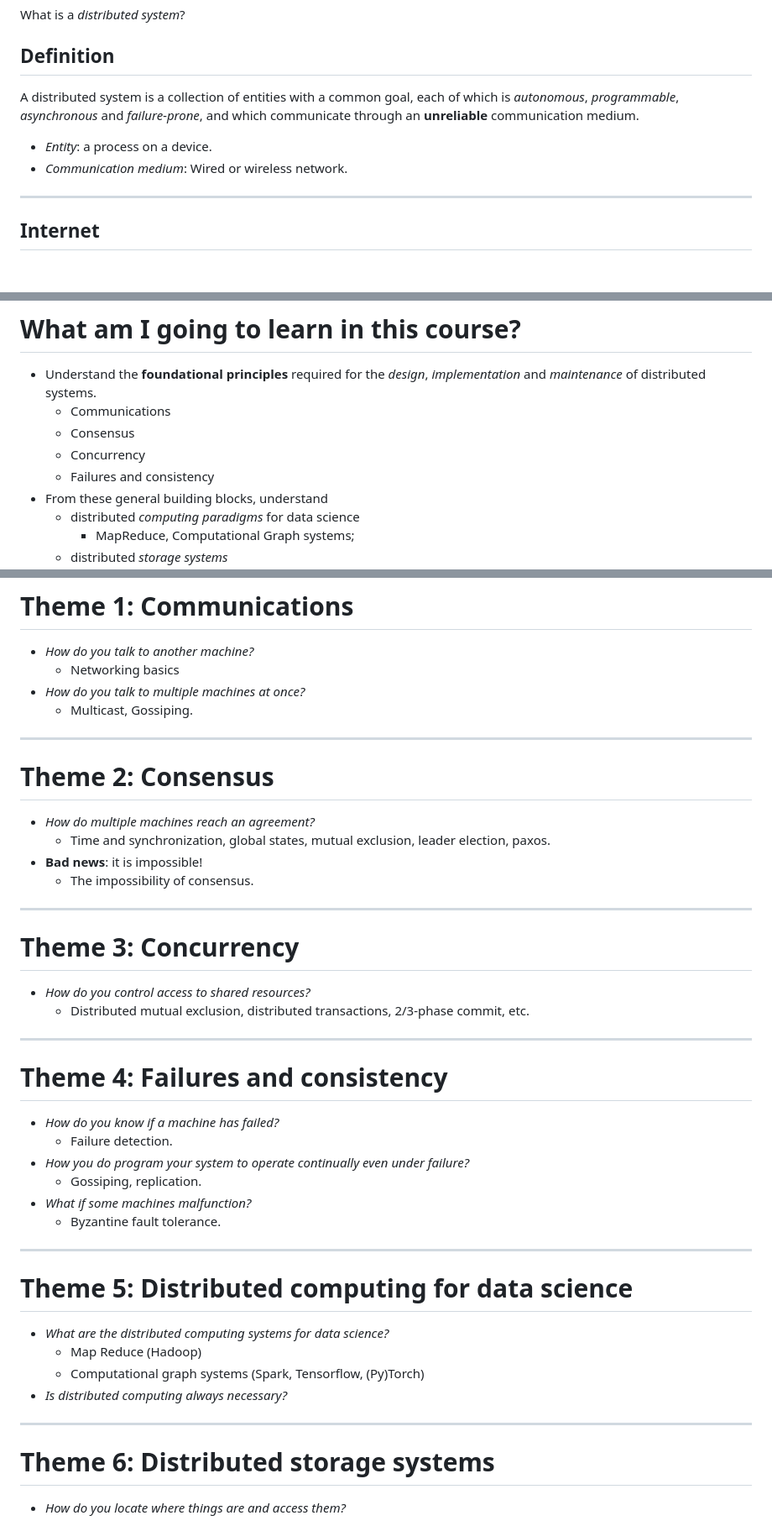
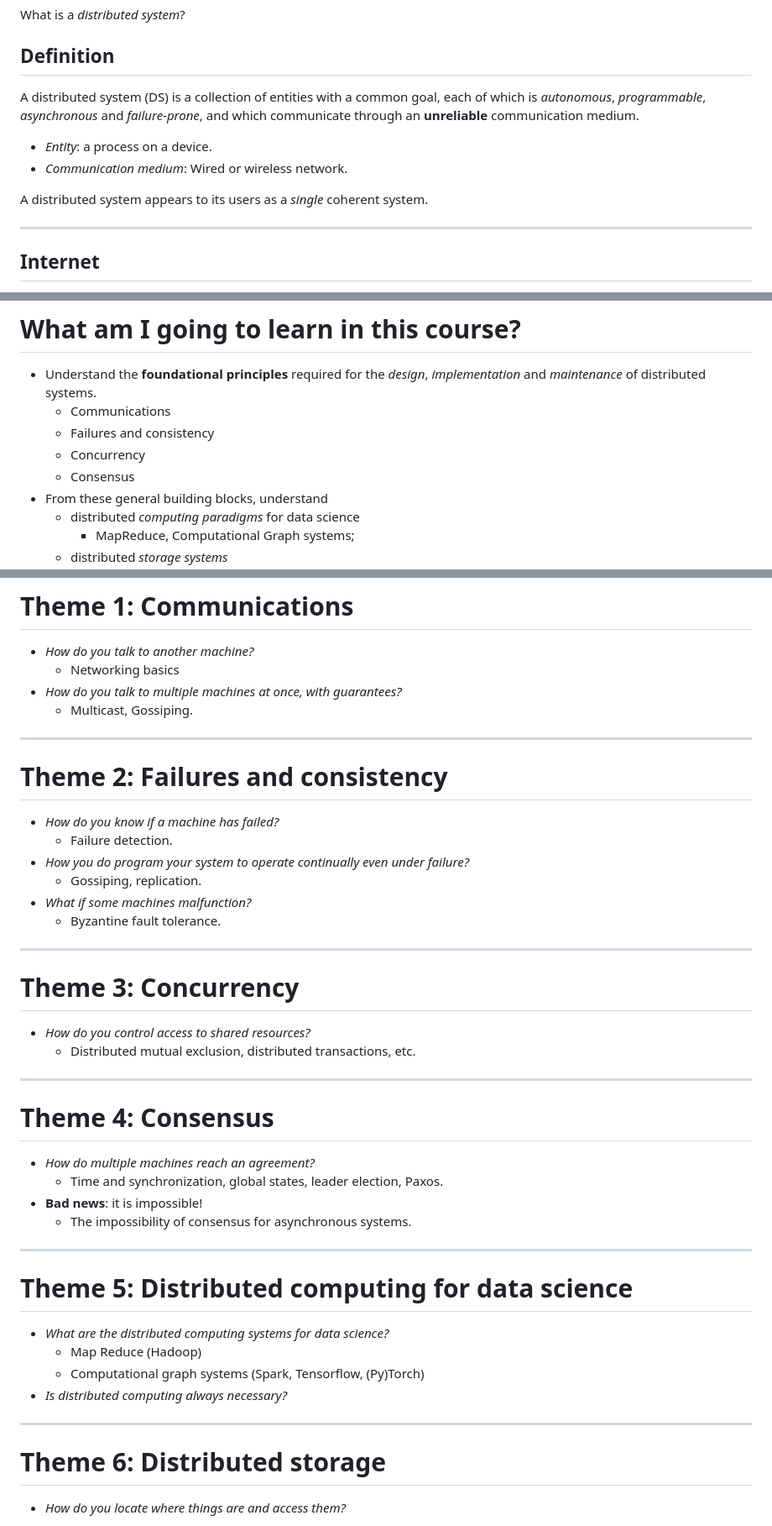
Before and after one commit to glouppe/info8002-large-scale-data-systems, a Markdown page: lecture1.md, 3 parts joined by grey strips. Shown: that part at 84% size. GitHub-like rendering; blank space fills up the shorter version.

```diff
--- a/lecture1.md
+++ b/lecture1.md
@@ -69,12 +69,14 @@ What is a *distributed system*?
 
 ## Definition
 
-A distributed system is a collection of entities with a common goal, each of
+A distributed system (DS) is a collection of entities with a common goal, each of
 which is *autonomous*, *programmable*, *asynchronous* and *failure-prone*, and
 which communicate through an **unreliable** communication medium.
 
 - *Entity*: a process on a device.
 - *Communication medium*: Wired or wireless network.
+
+A distributed system appears to its users as a *single* coherent system.
 
 ---
 
@@ -148,9 +201,9 @@ which communicate through an **unreliable** communication medium.
 
 - Understand the **foundational principles** required for the *design*, *implementation* and *maintenance* of distributed systems.
     - Communications
+    - Failures and consistency
+    - Concurrency
     - Consensus
-    - Concurrency
-    - Failures and consistency
 - From these general building blocks, understand
     - distributed *computing paradigms* for data science
         - MapReduce, Computational Graph systems;
@@ -165,28 +218,12 @@ which communicate through an **unreliable** communication medium.
 
 - *How do you talk to another machine?*
     - Networking basics
-- *How do you talk to multiple machines at once?*
+- *How do you talk to multiple machines at once, with guarantees?*
     - Multicast, Gossiping.
 
 ---
 
-# Theme 2: Consensus
-
-- *How do multiple machines reach an agreement?*
-    - Time and synchronization, global states, mutual exclusion, leader election, paxos.
-- **Bad news**: it is impossible!
-    - The impossibility of consensus.
-
----
-
-# Theme 3: Concurrency
-
-- *How do you control access to shared resources?*
-    - Distributed mutual exclusion, distributed transactions, 2/3-phase commit, etc.
-
----
-
-# Theme 4: Failures and consistency
+# Theme 2: Failures and consistency
 
 - *How do you know if a machine has failed?*
     - Failure detection.
@@ -194,6 +231,22 @@ which communicate through an **unreliable** communication medium.
     - Gossiping, replication.
 - *What if some machines malfunction?*
     - Byzantine fault tolerance.
+
+---
+
+# Theme 3: Concurrency
+
+- *How do you control access to shared resources?*
+    - Distributed mutual exclusion, distributed transactions, etc.
+
+---
+
+# Theme 4: Consensus
+
+- *How do multiple machines reach an agreement?*
+    - Time and synchronization, global states, leader election, Paxos.
+- **Bad news**: it is impossible!
+    - The impossibility of consensus for asynchronous systems.
 
 ---
 
@@ -206,7 +259,7 @@ which communicate through an **unreliable** communication medium.
 
 ---
 
-# Theme 6: Distributed storage systems
+# Theme 6: Distributed storage
 
 - *How do you locate where things are and access them?*
     - Distributed file systems
```
Also changed, not shown: other parts of lecture1.md (+62 -11 lines), outline.md (+31 -31 lines), figures/textbook.jpg (added).
